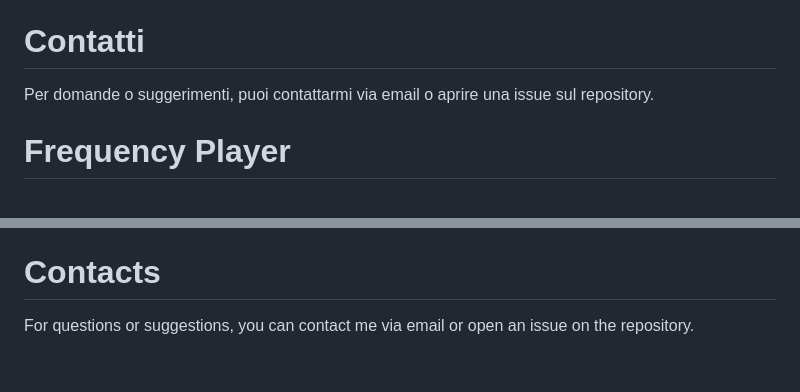
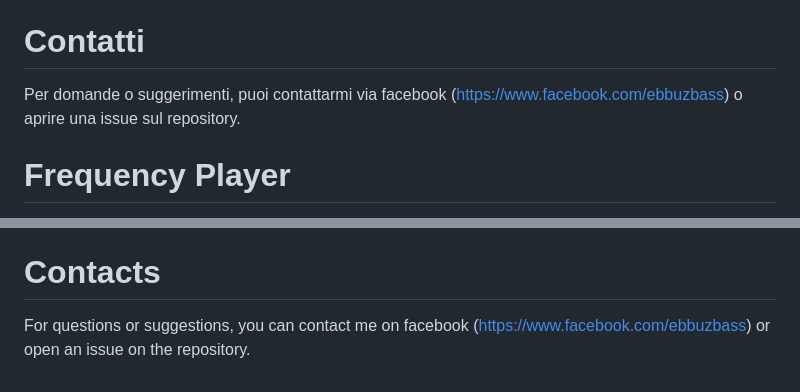
Before and after one commit to EbbuzRM/frequencyplayer, a Markdown page: README.md, 2 parts joined by grey strips. Drawn GitHub-style.

```diff
--- a/README.md
+++ b/README.md
@@ -25,7 +25,7 @@ Licenza
 Questo progetto è distribuito con licenza MIT. Vedi il file LICENSE per maggiori dettagli.
 
 # Contatti
-Per domande o suggerimenti, puoi contattarmi via email o aprire una issue sul repository.
+Per domande o suggerimenti, puoi contattarmi via facebook (https://www.facebook.com/ebbuzbass) o aprire una issue sul repository.
 
 
 # Frequency Player
@@ -57,4 +57,4 @@ License
 This project is distributed under the MIT license. See the LICENSE file for more details.
 
 # Contacts
-For questions or suggestions, you can contact me via email or open an issue on the repository.
+For questions or suggestions, you can contact me on facebook (https://www.facebook.com/ebbuzbass) or open an issue on the repository.
```
